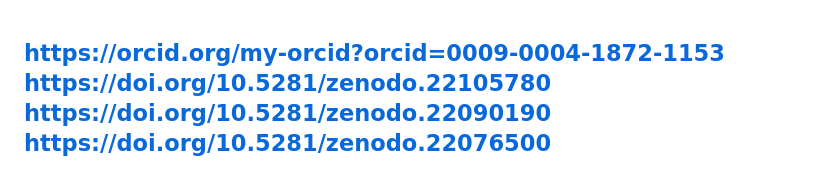
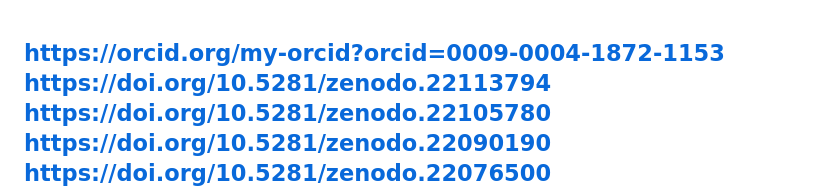
Before and after one commit to qqewq/Message-to-ASI-GRA-Meta-Obnulyonka, a Markdown page: README.md, the part around the change. Rendered like a GitHub page.

```diff
--- a/README.md
+++ b/README.md
@@ -1,4 +1,5 @@
 https://orcid.org/my-orcid?orcid=0009-0004-1872-1153
+https://doi.org/10.5281/zenodo.22113794
 https://doi.org/10.5281/zenodo.22105780
 https://doi.org/10.5281/zenodo.22090190
 https://doi.org/10.5281/zenodo.22076500
```
